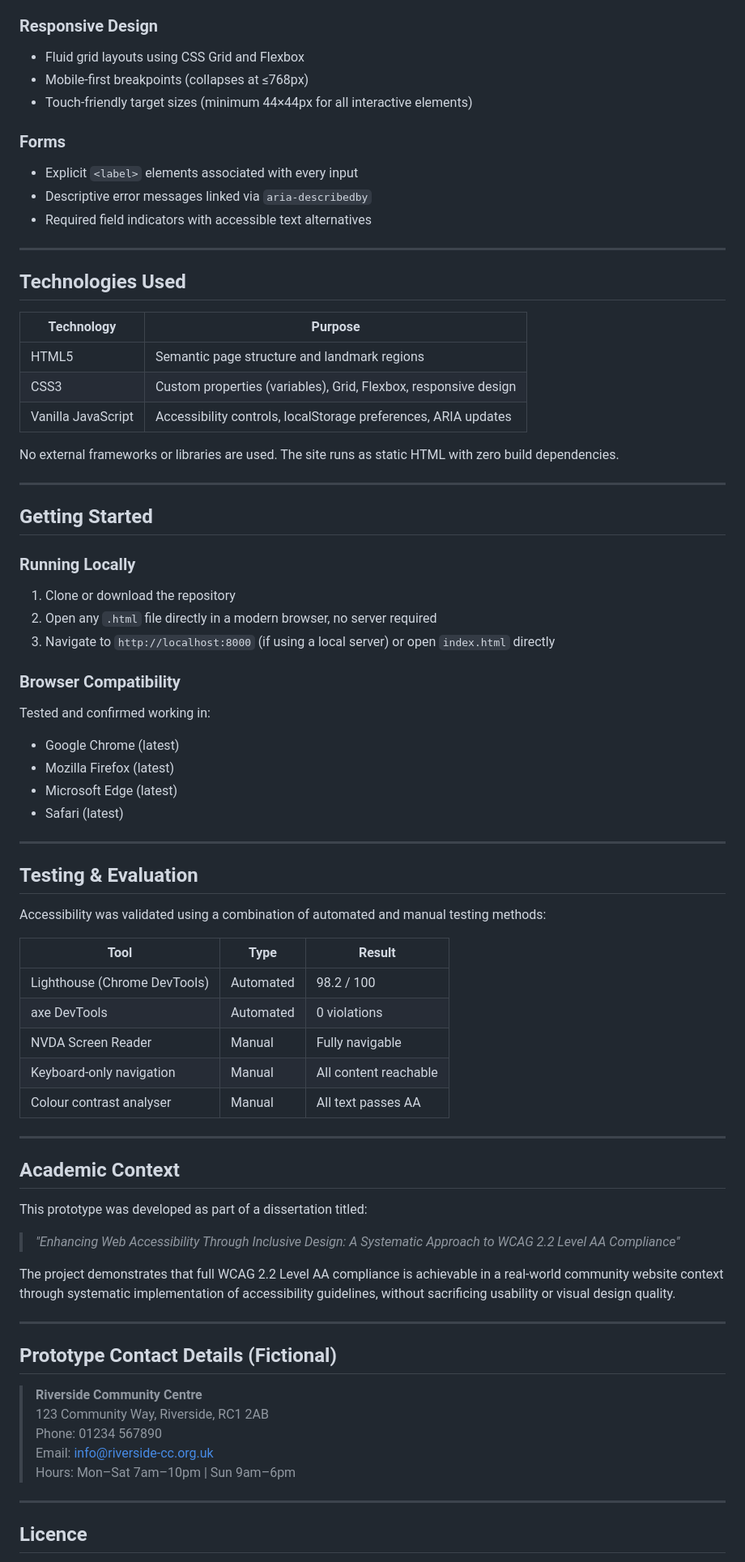
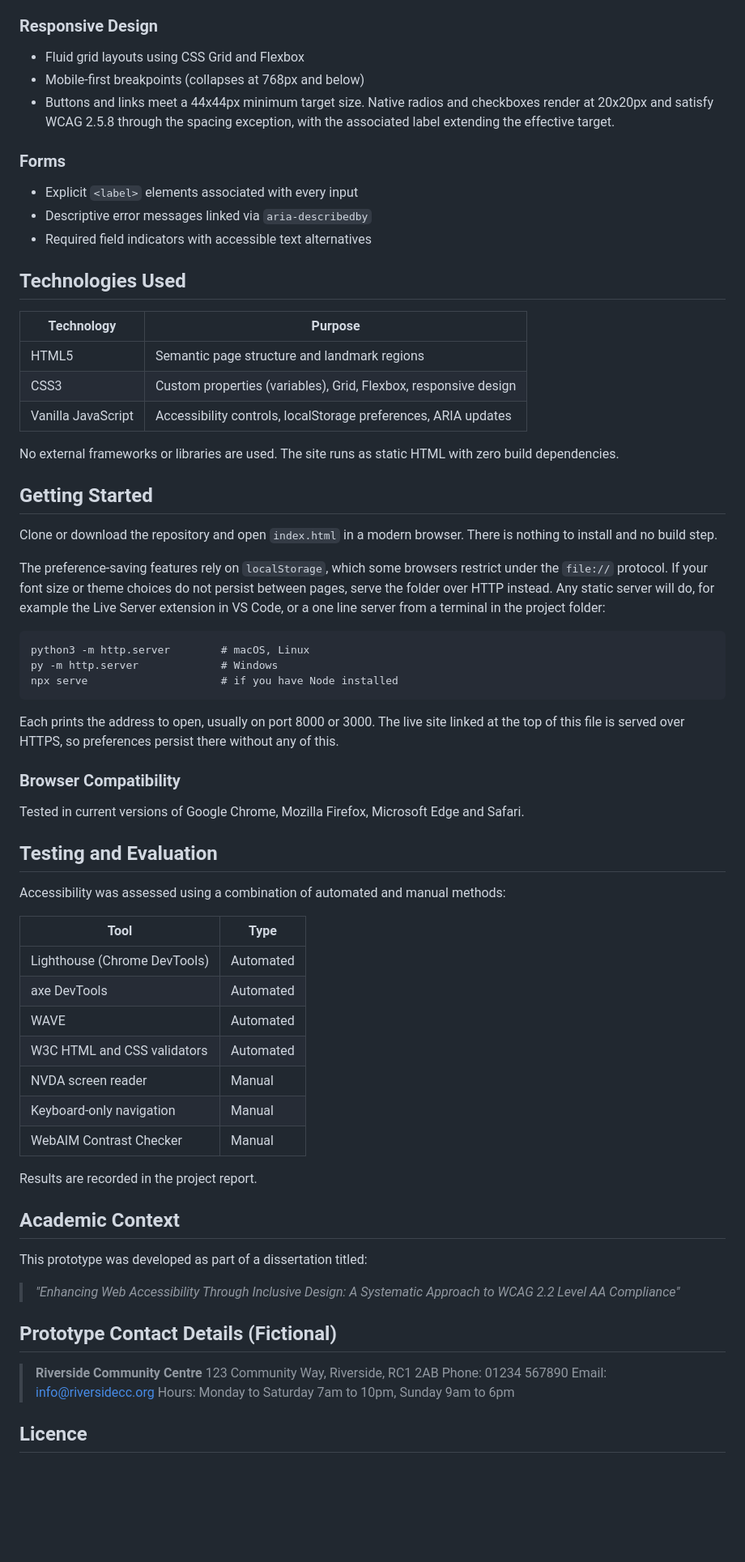
Before and after one commit to olaiya-sola/riverside_community_centre, a Markdown page: README.md, the part around one of its changes. Shown at 81% size. Rendered like a GitHub page; blank space fills up the shorter version.

````diff
--- a/README.md
+++ b/README.md
@@ -65,79 +63,83 @@ The Riverside Community Centre website serves as a functional prototype that sho
 
 ### Responsive Design
 - Fluid grid layouts using CSS Grid and Flexbox
-- Mobile-first breakpoints (collapses at ≤768px)
-- Touch-friendly target sizes (minimum 44×44px for all interactive elements)
+- Mobile-first breakpoints (collapses at 768px and below)
+- Buttons and links meet a 44x44px minimum target size. Native radios and
+  checkboxes render at 20x20px and satisfy WCAG 2.5.8 through the spacing
+  exception, with the associated label extending the effective target.
 
 ### Forms
 - Explicit `<label>` elements associated with every input
 - Descriptive error messages linked via `aria-describedby`
 - Required field indicators with accessible text alternatives
 
----
-
 ## Technologies Used
 
 | Technology | Purpose |
-|------------|---------|
+|-|-|
 | HTML5 | Semantic page structure and landmark regions |
 | CSS3 | Custom properties (variables), Grid, Flexbox, responsive design |
 | Vanilla JavaScript | Accessibility controls, localStorage preferences, ARIA updates |
 
-No external frameworks or libraries are used. The site runs as static HTML with zero build dependencies.
-
----
+No external frameworks or libraries are used. The site runs as static HTML with
+zero build dependencies.
 
 ## Getting Started
 
-### Running Locally
+Clone or download the repository and open `index.html` in a modern browser.
+There is nothing to install and no build step.
 
-1. Clone or download the repository
-2. Open any `.html` file directly in a modern browser,  no server required
-3. Navigate to `http://localhost:8000` (if using a local server) or open `index.html` directly
+The preference-saving features rely on `localStorage`, which some browsers
+restrict under the `file://` protocol. If your font size or theme choices do not
+persist between pages, serve the folder over HTTP instead. Any static server
+will do, for example the Live Server extension in VS Code, or a one line server
+from a terminal in the project folder:
+
+```
+python3 -m http.server        # macOS, Linux
+py -m http.server             # Windows
+npx serve                     # if you have Node installed
+```
+
+Each prints the address to open, usually on port 8000 or 3000. The live site
+linked at the top of this file is served over HTTPS, so preferences persist
+there without any of this.
 
 ### Browser Compatibility
 
-Tested and confirmed working in:
-- Google Chrome (latest)
-- Mozilla Firefox (latest)
-- Microsoft Edge (latest)
-- Safari (latest)
+Tested in current versions of Google Chrome, Mozilla Firefox, Microsoft Edge and
+Safari.
 
----
+## Testing and Evaluation
 
-## Testing & Evaluation
+Accessibility was assessed using a combination of automated and manual methods:
 
-Accessibility was validated using a combination of automated and manual testing methods:
+| Tool | Type |
+|-|-|
+| Lighthouse (Chrome DevTools) | Automated |
+| axe DevTools | Automated |
+| WAVE | Automated |
+| W3C HTML and CSS validators | Automated |
+| NVDA screen reader | Manual |
+| Keyboard-only navigation | Manual |
+| WebAIM Contrast Checker | Manual |
 
-| Tool | Type | Result |
-|------|------|--------|
-| Lighthouse (Chrome DevTools) | Automated | 98.2 / 100 |
-| axe DevTools | Automated | 0 violations |
-| NVDA Screen Reader | Manual | Fully navigable |
-| Keyboard-only navigation | Manual | All content reachable |
-| Colour contrast analyser | Manual | All text passes AA |
-
----
+Results are recorded in the project report.
 
 ## Academic Context
 
 This prototype was developed as part of a dissertation titled:
 
-> *"Enhancing Web Accessibility Through Inclusive Design: A Systematic Approach to WCAG 2.2 Level AA Compliance"*
-
-The project demonstrates that full WCAG 2.2 Level AA compliance is achievable in a real-world community website context through systematic implementation of accessibility guidelines, without sacrificing usability or visual design quality.
-
----
+> *"Enhancing Web Accessibility Through Inclusive Design: A Systematic Approach
+> to WCAG 2.2 Level AA Compliance"*
 
 ## Prototype Contact Details (Fictional)
 
 > **Riverside Community Centre**
 > 123 Community Way, Riverside, RC1 2AB
 > Phone: 01234 567890
-> Email: info@riverside-cc.org.uk
-> Hours: Mon–Sat 7am–10pm | Sun 9am–6pm
-
----
+> Email: info@riversidecc.org
+> Hours: Monday to Saturday 7am to 10pm, Sunday 9am to 6pm
 
 ## Licence
 
````
Also changed, not shown: other parts of README.md (+28 -30 lines).
